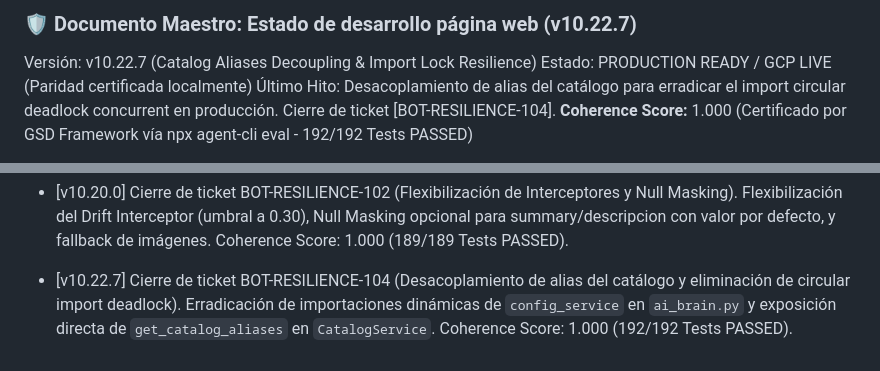
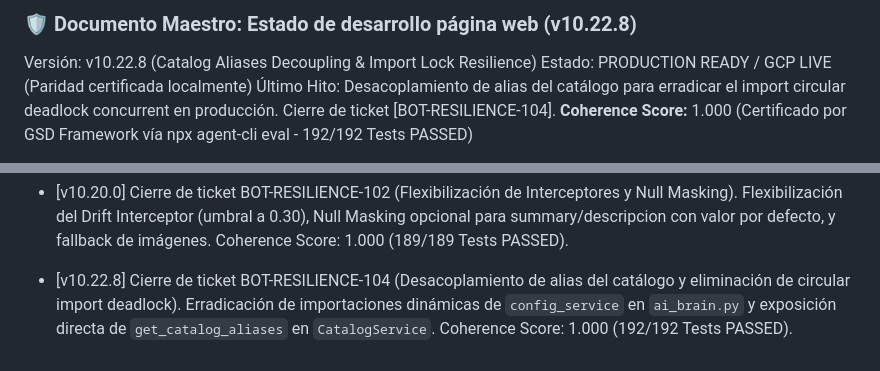
Before and after one commit to tobiasgaitan/Bot-TiendaLasMotos, a Markdown page: docs/DOCUMENTO_MAESTRO.md, 2 parts joined by grey strips. GitHub-like rendering.

Commit message:
docs(sync): elevate version to v10.22.8 following PSD for BOT-PERF-ALIGN-108

```diff
--- a/docs/DOCUMENTO_MAESTRO.md
+++ b/docs/DOCUMENTO_MAESTRO.md
@@ -1,5 +1,5 @@
-### 🛡️ Documento Maestro: Estado de desarrollo página web (v10.22.7)
-Versión: v10.22.7 (Catalog Aliases Decoupling & Import Lock Resilience)
+### 🛡️ Documento Maestro: Estado de desarrollo página web (v10.22.8)
+Versión: v10.22.8 (Catalog Aliases Decoupling & Import Lock Resilience)
 Estado: PRODUCTION READY / GCP LIVE (Paridad certificada localmente)
 Último Hito: Desacoplamiento de alias del catálogo para erradicar el import circular deadlock concurrent en producción. Cierre de ticket [BOT-RESILIENCE-104].
 **Coherence Score:** 1.000 (Certificado por GSD Framework vía npx agent-cli eval - 192/192 Tests PASSED)
@@ -104,4 +104,4 @@ Todas las protecciones de concurrencia, exclusión del CRM (_CRM_PROTECTED_FIELD
 - [v10.16.1] Cierre de Hotfix BOT-BRAIN-CATALOG-091 (Desalineación de scores de difflib y fallback de tokens de la base normalizada). Expansión de sinónimos coloquiales, fallback de coincidencia de tokens y contingencias anti-vacías en búsqueda de catálogo. Coherence Score: 1.000 (171/171 Tests PASSED).
 - [v10.18.2] Cierre de ticket BOT-ARCH-STATE-101 (Tool Rejection Pattern). Reversión de la exclusión de `calculate_credit_score` de Phase 1, remoción de la purga regex del prompt y desarrollo del Tool Rejection Pattern en ejecución de herramientas para retornar error explícito en `PHASE_1_PROFILING`. Coherence Score: 1.000 (186/186 Tests PASSED).
 - [v10.20.0] Cierre de ticket BOT-RESILIENCE-102 (Flexibilización de Interceptores y Null Masking). Flexibilización del Drift Interceptor (umbral a 0.30), Null Masking opcional para summary/descripcion con valor por defecto, y fallback de imágenes. Coherence Score: 1.000 (189/189 Tests PASSED).
-- [v10.22.7] Cierre de ticket BOT-RESILIENCE-104 (Desacoplamiento de alias del catálogo y eliminación de circular import deadlock). Erradicación de importaciones dinámicas de `config_service` en `ai_brain.py` y exposición directa de `get_catalog_aliases` en `CatalogService`. Coherence Score: 1.000 (192/192 Tests PASSED).
+- [v10.22.8] Cierre de ticket BOT-RESILIENCE-104 (Desacoplamiento de alias del catálogo y eliminación de circular import deadlock). Erradicación de importaciones dinámicas de `config_service` en `ai_brain.py` y exposición directa de `get_catalog_aliases` en `CatalogService`. Coherence Score: 1.000 (192/192 Tests PASSED).
```
